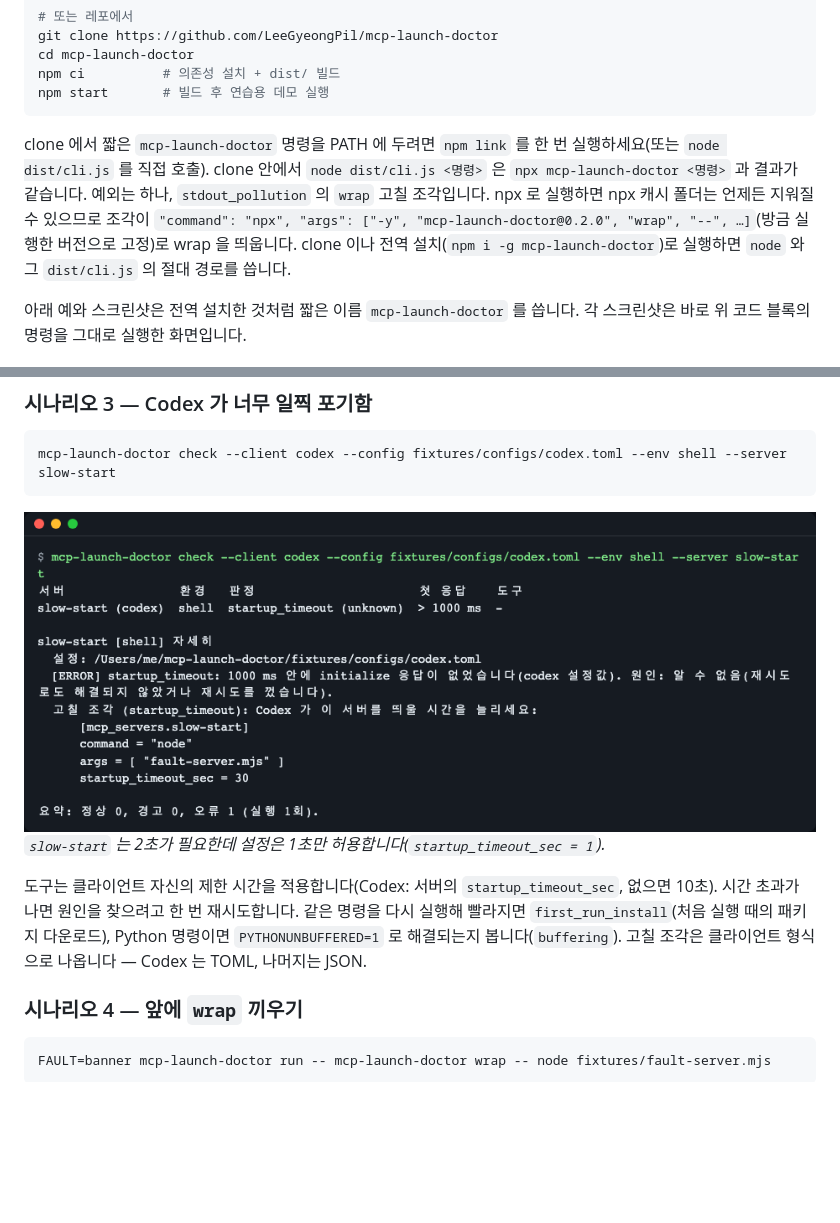
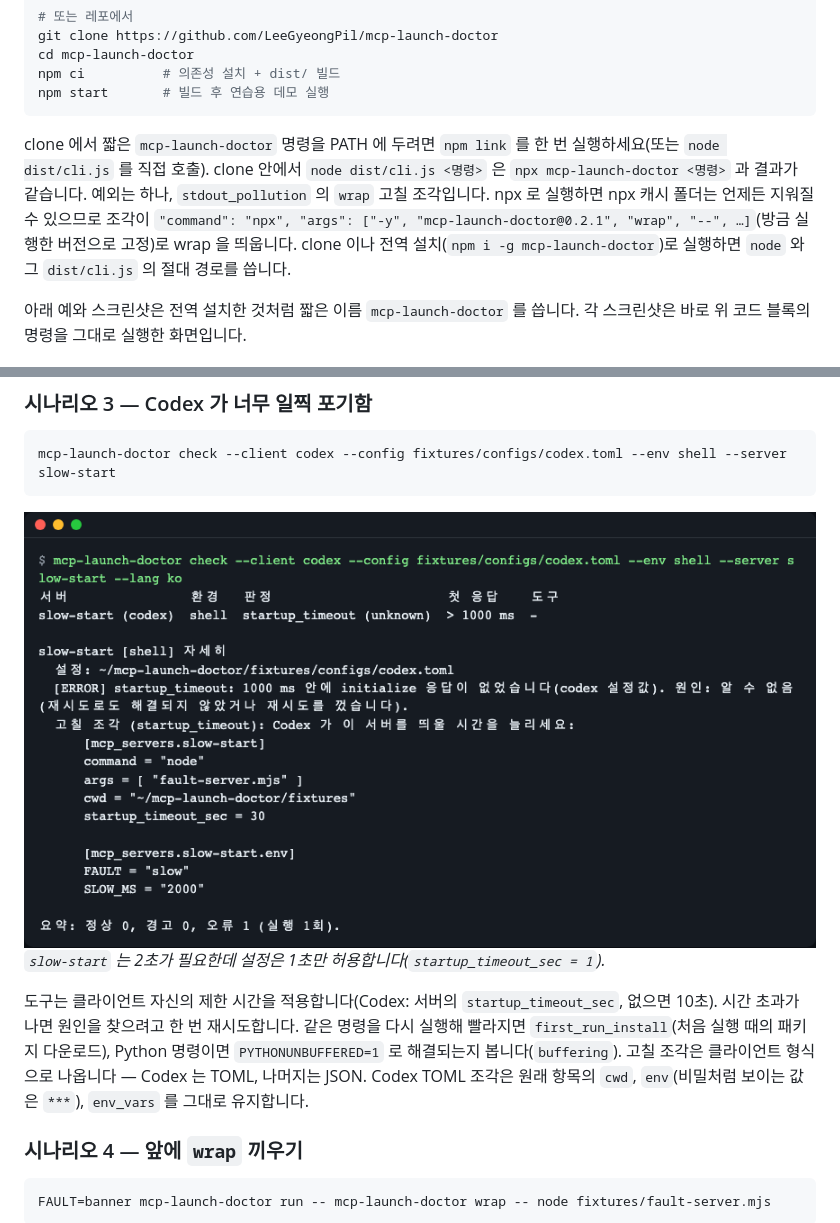
Before and after one commit to LeeGyeongPil/mcp-launch-doctor, a Markdown page: README.ko.md, 2 parts joined by grey strips. Rendered like a GitHub page; pictures changed too: docs/images/04-codex-timeout.ko.png; blank space fills up the shorter version.

Commit message:
docs(readme): refresh Codex timeout screenshots

````diff
--- a/README.ko.md
+++ b/README.ko.md
@@ -28,7 +28,7 @@ npm ci          # 의존성 설치 + dist/ 빌드
 npm start       # 빌드 후 연습용 데모 실행
 ```
 
-clone 에서 짧은 `mcp-launch-doctor` 명령을 PATH 에 두려면 `npm link` 를 한 번 실행하세요(또는 `node dist/cli.js` 를 직접 호출). clone 안에서 `node dist/cli.js <명령>` 은 `npx mcp-launch-doctor <명령>` 과 결과가 같습니다. 예외는 하나, `stdout_pollution` 의 `wrap` 고칠 조각입니다. npx 로 실행하면 npx 캐시 폴더는 언제든 지워질 수 있으므로 조각이 `"command": "npx", "args": ["-y", "mcp-launch-doctor@0.2.0", "wrap", "--", …]`(방금 실행한 버전으로 고정)로 wrap 을 띄웁니다. clone 이나 전역 설치(`npm i -g mcp-launch-doctor`)로 실행하면 `node` 와 그 `dist/cli.js` 의 절대 경로를 씁니다.
+clone 에서 짧은 `mcp-launch-doctor` 명령을 PATH 에 두려면 `npm link` 를 한 번 실행하세요(또는 `node dist/cli.js` 를 직접 호출). clone 안에서 `node dist/cli.js <명령>` 은 `npx mcp-launch-doctor <명령>` 과 결과가 같습니다. 예외는 하나, `stdout_pollution` 의 `wrap` 고칠 조각입니다. npx 로 실행하면 npx 캐시 폴더는 언제든 지워질 수 있으므로 조각이 `"command": "npx", "args": ["-y", "mcp-launch-doctor@0.2.1", "wrap", "--", …]`(방금 실행한 버전으로 고정)로 wrap 을 띄웁니다. clone 이나 전역 설치(`npm i -g mcp-launch-doctor`)로 실행하면 `node` 와 그 `dist/cli.js` 의 절대 경로를 씁니다.
 
 아래 예와 스크린샷은 전역 설치한 것처럼 짧은 이름 `mcp-launch-doctor` 를 씁니다. 각 스크린샷은 바로 위 코드 블록의 명령을 그대로 실행한 화면입니다.
 
@@ -125,7 +125,7 @@ mcp-launch-doctor check --client codex --config fixtures/configs/codex.toml --en
 ![Codex 제한 시간 대비 startup_timeout 과 TOML 조각](docs/images/04-codex-timeout.ko.png)
 *`slow-start` 는 2초가 필요한데 설정은 1초만 허용합니다(`startup_timeout_sec = 1`).*
 
-도구는 클라이언트 자신의 제한 시간을 적용합니다(Codex: 서버의 `startup_timeout_sec`, 없으면 10초). 시간 초과가 나면 원인을 찾으려고 한 번 재시도합니다. 같은 명령을 다시 실행해 빨라지면 `first_run_install`(처음 실행 때의 패키지 다운로드), Python 명령이면 `PYTHONUNBUFFERED=1` 로 해결되는지 봅니다(`buffering`). 고칠 조각은 클라이언트 형식으로 나옵니다 — Codex 는 TOML, 나머지는 JSON.
+도구는 클라이언트 자신의 제한 시간을 적용합니다(Codex: 서버의 `startup_timeout_sec`, 없으면 10초). 시간 초과가 나면 원인을 찾으려고 한 번 재시도합니다. 같은 명령을 다시 실행해 빨라지면 `first_run_install`(처음 실행 때의 패키지 다운로드), Python 명령이면 `PYTHONUNBUFFERED=1` 로 해결되는지 봅니다(`buffering`). 고칠 조각은 클라이언트 형식으로 나옵니다 — Codex 는 TOML, 나머지는 JSON. Codex TOML 조각은 원래 항목의 `cwd`, `env`(비밀처럼 보이는 값은 `***`), `env_vars` 를 그대로 유지합니다.
 
 ### 시나리오 4 — 앞에 `wrap` 끼우기
 
````
Also changed, not shown: README.md (+2 -2 lines), docs/images/04-codex-timeout.png.
